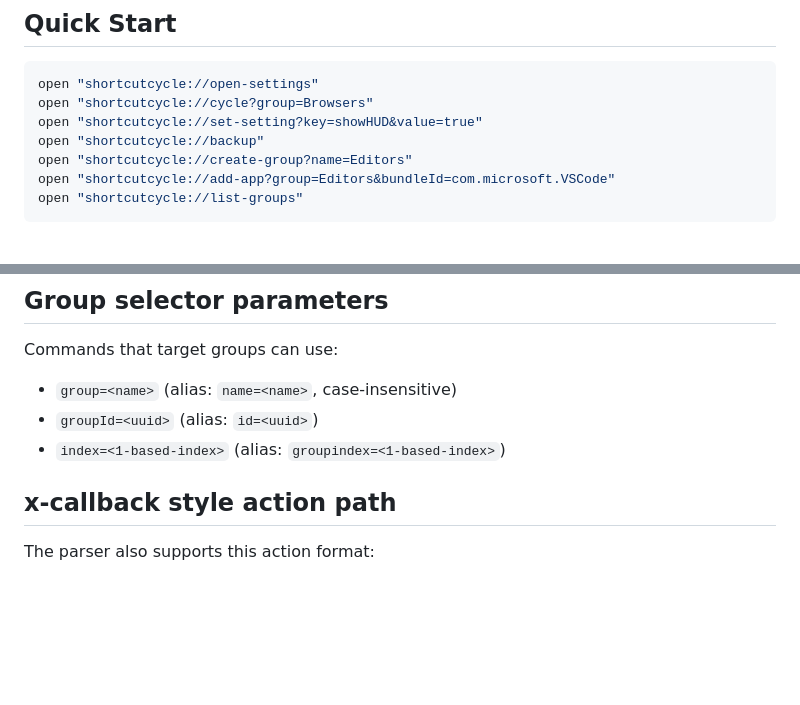
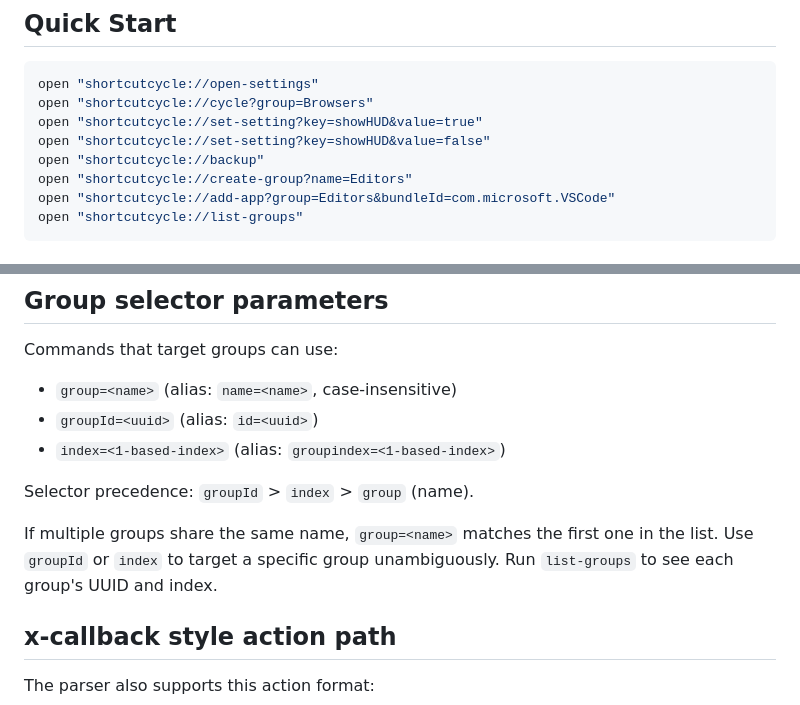
Before and after one commit to xcv58/ShortcutCycle, a Markdown page: URL_SCHEME.md, 2 parts joined by grey strips. Drawn GitHub-style; blank space fills up the shorter version.

Commit message:
docs: document group selector precedence and duplicate name behavior
Co-Authored-By: Claude Opus 4.6 <noreply@anthropic.com>

```diff
--- a/URL_SCHEME.md
+++ b/URL_SCHEME.md
@@ -17,6 +17,7 @@ open "shortcutcycle://<command>?<query>"
 open "shortcutcycle://open-settings"
 open "shortcutcycle://cycle?group=Browsers"
 open "shortcutcycle://set-setting?key=showHUD&value=true"
+open "shortcutcycle://set-setting?key=showHUD&value=false"
 open "shortcutcycle://backup"
 open "shortcutcycle://create-group?name=Editors"
 open "shortcutcycle://add-app?group=Editors&bundleId=com.microsoft.VSCode"
@@ -233,6 +234,10 @@ Commands that target groups can use:
 - `groupId=<uuid>` (alias: `id=<uuid>`)
 - `index=<1-based-index>` (alias: `groupindex=<1-based-index>`)
 
+Selector precedence: `groupId` > `index` > `group` (name).
+
+If multiple groups share the same name, `group=<name>` matches the first one in the list. Use `groupId` or `index` to target a specific group unambiguously. Run `list-groups` to see each group's UUID and index.
+
 ## x-callback style action path
 
 The parser also supports this action format:
```
